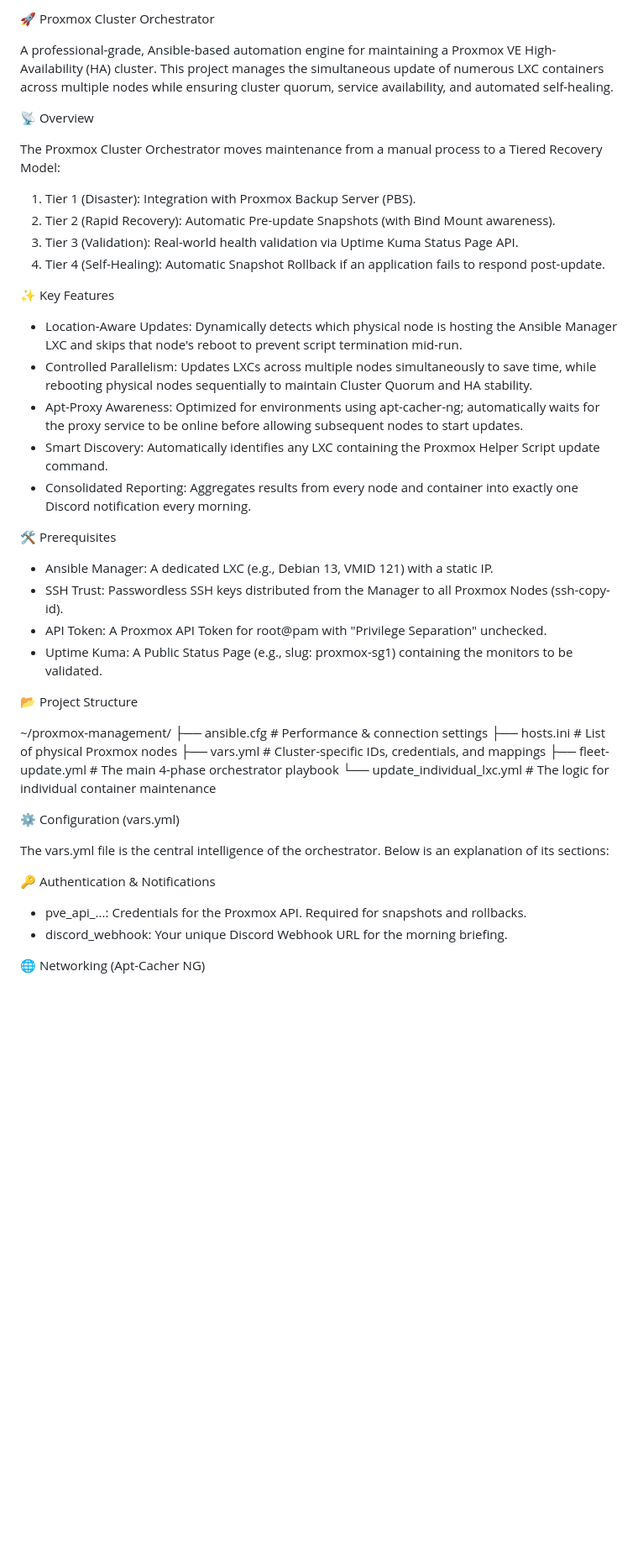
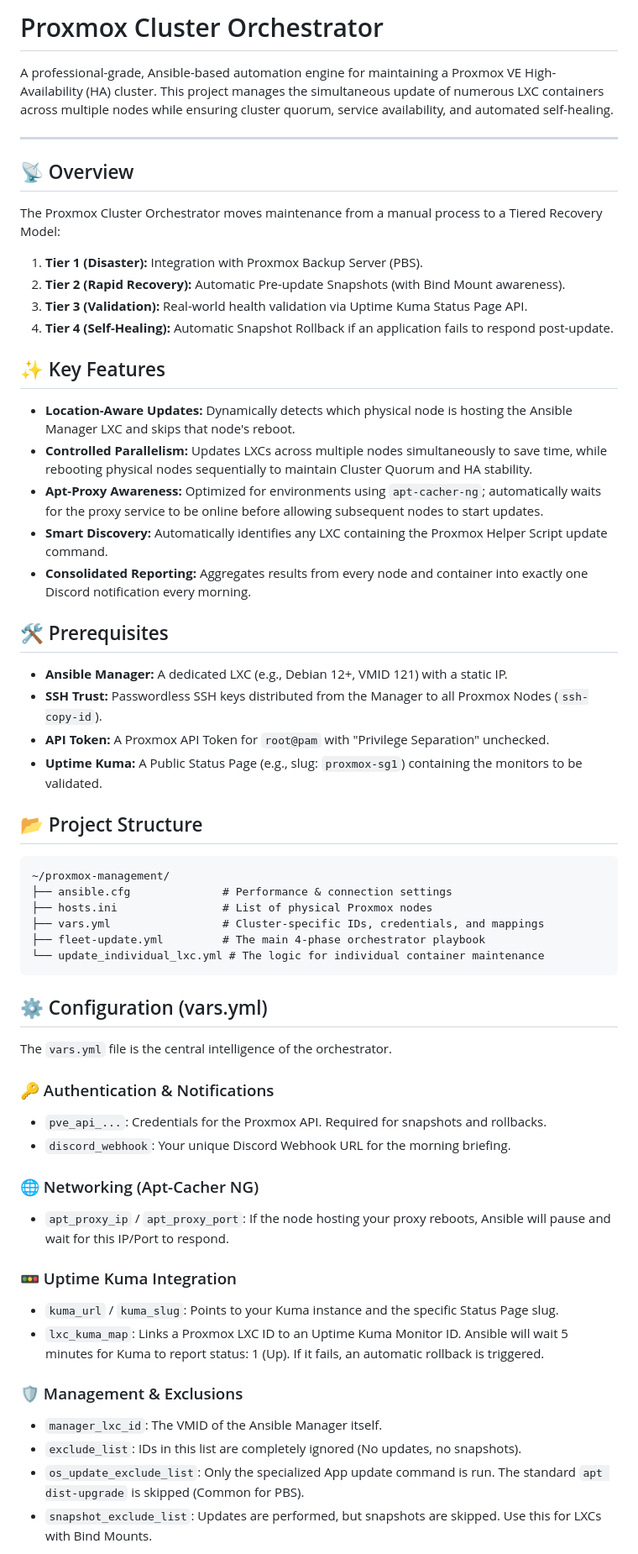
Before and after one commit to ivenator1/proxmox-management, a Markdown page: README.md, the part around one of its changes. Shown at 84% size. GitHub-like rendering; blank space fills up the shorter version.

````diff
--- a/README.md
+++ b/README.md
@@ -1,69 +1,57 @@
-🚀 Proxmox Cluster Orchestrator
+# Proxmox Cluster Orchestrator
 
-A professional-grade, Ansible-based automation engine for maintaining a Proxmox
-VE High-Availability (HA) cluster. This project manages the simultaneous update
-of numerous LXC containers across multiple nodes while ensuring cluster quorum,
-service availability, and automated self-healing.
+A professional-grade, Ansible-based automation engine for maintaining a Proxmox VE High-Availability (HA) cluster. This project manages the simultaneous update of numerous LXC containers across multiple nodes while ensuring cluster quorum, service availability, and automated self-healing.
 
-📡 Overview
+---
 
-The Proxmox Cluster Orchestrator moves maintenance from a manual process to a
-Tiered Recovery Model:
+## 📡 Overview
+The Proxmox Cluster Orchestrator moves maintenance from a manual process to a Tiered Recovery Model:
 
-1.  Tier 1 (Disaster): Integration with Proxmox Backup Server (PBS).
-2.  Tier 2 (Rapid Recovery): Automatic Pre-update Snapshots (with Bind Mount
-    awareness).
-3.  Tier 3 (Validation): Real-world health validation via Uptime Kuma Status
-    Page API.
-4.  Tier 4 (Self-Healing): Automatic Snapshot Rollback if an application fails
-    to respond post-update.
+1. **Tier 1 (Disaster):** Integration with Proxmox Backup Server (PBS).
+2. **Tier 2 (Rapid Recovery):** Automatic Pre-update Snapshots (with Bind Mount awareness).
+3. **Tier 3 (Validation):** Real-world health validation via Uptime Kuma Status Page API.
+4. **Tier 4 (Self-Healing):** Automatic Snapshot Rollback if an application fails to respond post-update.
 
-✨ Key Features
+## ✨ Key Features
+* **Location-Aware Updates:** Dynamically detects which physical node is hosting the Ansible Manager LXC and skips that node's reboot.
+* **Controlled Parallelism:** Updates LXCs across multiple nodes simultaneously to save time, while rebooting physical nodes sequentially to maintain Cluster Quorum and HA stability.
+* **Apt-Proxy Awareness:** Optimized for environments using `apt-cacher-ng`; automatically waits for the proxy service to be online before allowing subsequent nodes to start updates.
+* **Smart Discovery:** Automatically identifies any LXC containing the Proxmox Helper Script update command.
+* **Consolidated Reporting:** Aggregates results from every node and container into exactly one Discord notification every morning.
 
-  - Location-Aware Updates: Dynamically detects which physical node is hosting
-    the Ansible Manager LXC and skips that node's reboot to prevent script
-    termination mid-run.
-  - Controlled Parallelism: Updates LXCs across multiple nodes simultaneously to
-    save time, while rebooting physical nodes sequentially to maintain Cluster
-    Quorum and HA stability.
-  - Apt-Proxy Awareness: Optimized for environments using apt-cacher-ng;
-    automatically waits for the proxy service to be online before allowing
-    subsequent nodes to start updates.
-  - Smart Discovery: Automatically identifies any LXC containing the Proxmox
-    Helper Script update command.
-  - Consolidated Reporting: Aggregates results from every node and container
-    into exactly one Discord notification every morning.
+## 🛠 Prerequisites
+* **Ansible Manager:** A dedicated LXC (e.g., Debian 12+, VMID 121) with a static IP.
+* **SSH Trust:** Passwordless SSH keys distributed from the Manager to all Proxmox Nodes (`ssh-copy-id`).
+* **API Token:** A Proxmox API Token for `root@pam` with "Privilege Separation" unchecked.
+* **Uptime Kuma:** A Public Status Page (e.g., slug: `proxmox-sg1`) containing the monitors to be validated.
 
-🛠 Prerequisites
-
-  - Ansible Manager: A dedicated LXC (e.g., Debian 13, VMID 121) with a static
-    IP.
-  - SSH Trust: Passwordless SSH keys distributed from the Manager to all Proxmox
-    Nodes (ssh-copy-id).
-  - API Token: A Proxmox API Token for root@pam with "Privilege Separation"
-    unchecked.
-  - Uptime Kuma: A Public Status Page (e.g., slug: proxmox-sg1) containing the
-    monitors to be validated.
-
-📂 Project Structure
-
+## 📂 Project Structure
+```text
 ~/proxmox-management/
 ├── ansible.cfg              # Performance & connection settings
 ├── hosts.ini                # List of physical Proxmox nodes
 ├── vars.yml                 # Cluster-specific IDs, credentials, and mappings
 ├── fleet-update.yml         # The main 4-phase orchestrator playbook
 └── update_individual_lxc.yml # The logic for individual container maintenance
+```
 
-⚙️ Configuration (vars.yml)
+## ⚙️ Configuration (vars.yml)
+The `vars.yml` file is the central intelligence of the orchestrator.
 
-The vars.yml file is the central intelligence of the orchestrator. Below is an
-explanation of its sections:
+### 🔑 Authentication & Notifications
+* `pve_api_...`: Credentials for the Proxmox API. Required for snapshots and rollbacks.
+* `discord_webhook`: Your unique Discord Webhook URL for the morning briefing.
 
-🔑 Authentication & Notifications
+### 🌐 Networking (Apt-Cacher NG)
+* `apt_proxy_ip` / `apt_proxy_port`: If the node hosting your proxy reboots, Ansible will pause and wait for this IP/Port to respond.
 
-  - pve_api_...: Credentials for the Proxmox API. Required for snapshots and
-    rollbacks.
-  - discord_webhook: Your unique Discord Webhook URL for the morning briefing.
+### 🚥 Uptime Kuma Integration
+* `kuma_url` / `kuma_slug`: Points to your Kuma instance and the specific Status Page slug.
+* `lxc_kuma_map`: Links a Proxmox LXC ID to an Uptime Kuma Monitor ID. Ansible will wait 5 minutes for Kuma to report status: 1 (Up). If it fails, an automatic rollback is triggered.
 
-🌐 Networking (Apt-Cacher NG)
+### 🛡️ Management & Exclusions
+* `manager_lxc_id`: The VMID of the Ansible Manager itself.
+* `exclude_list`: IDs in this list are completely ignored (No updates, no snapshots).
+* `os_update_exclude_list`: Only the specialized App update command is run. The standard `apt dist-upgrade` is skipped (Common for PBS).
+* `snapshot_exclude_list`: Updates are performed, but snapshots are skipped. Use this for LXCs with Bind Mounts.
 
````
Also changed, not shown: other parts of README.md (+37 -61 lines).
